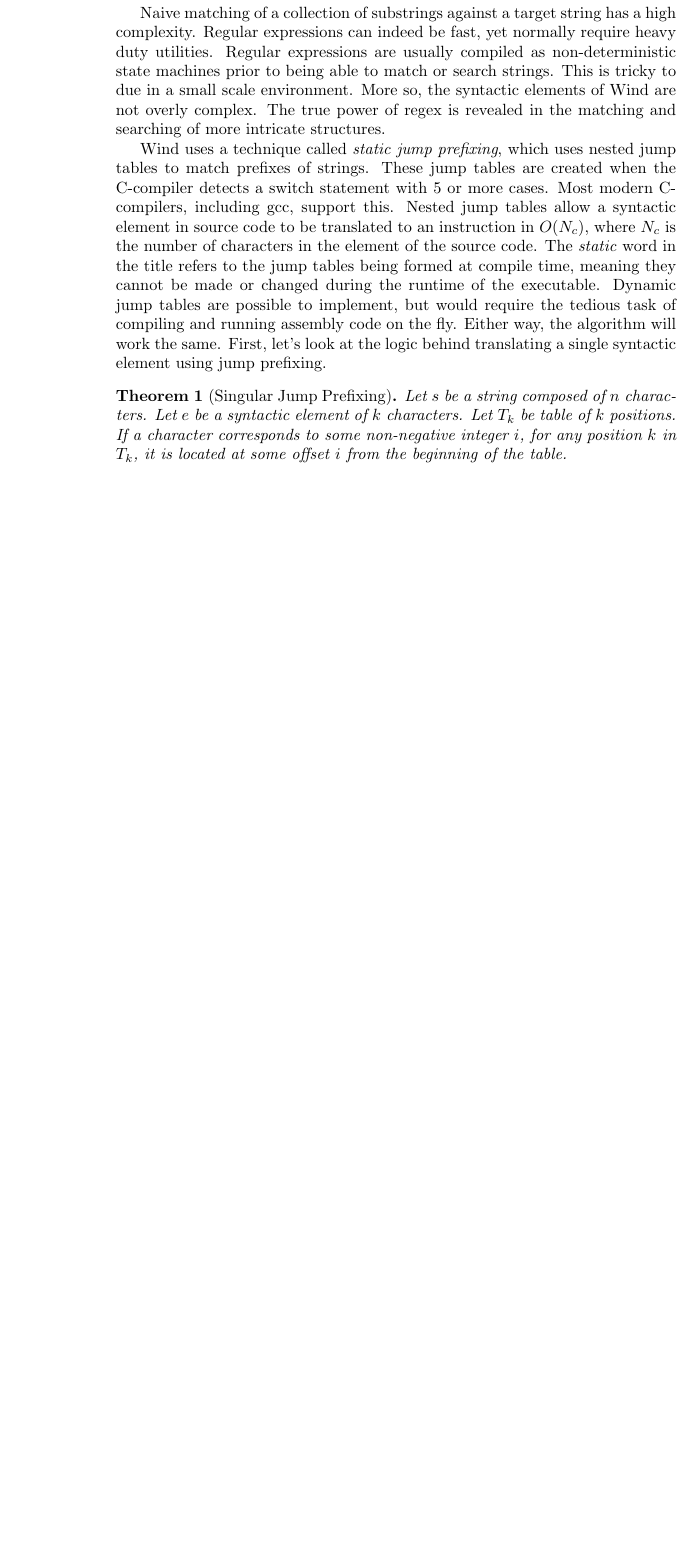
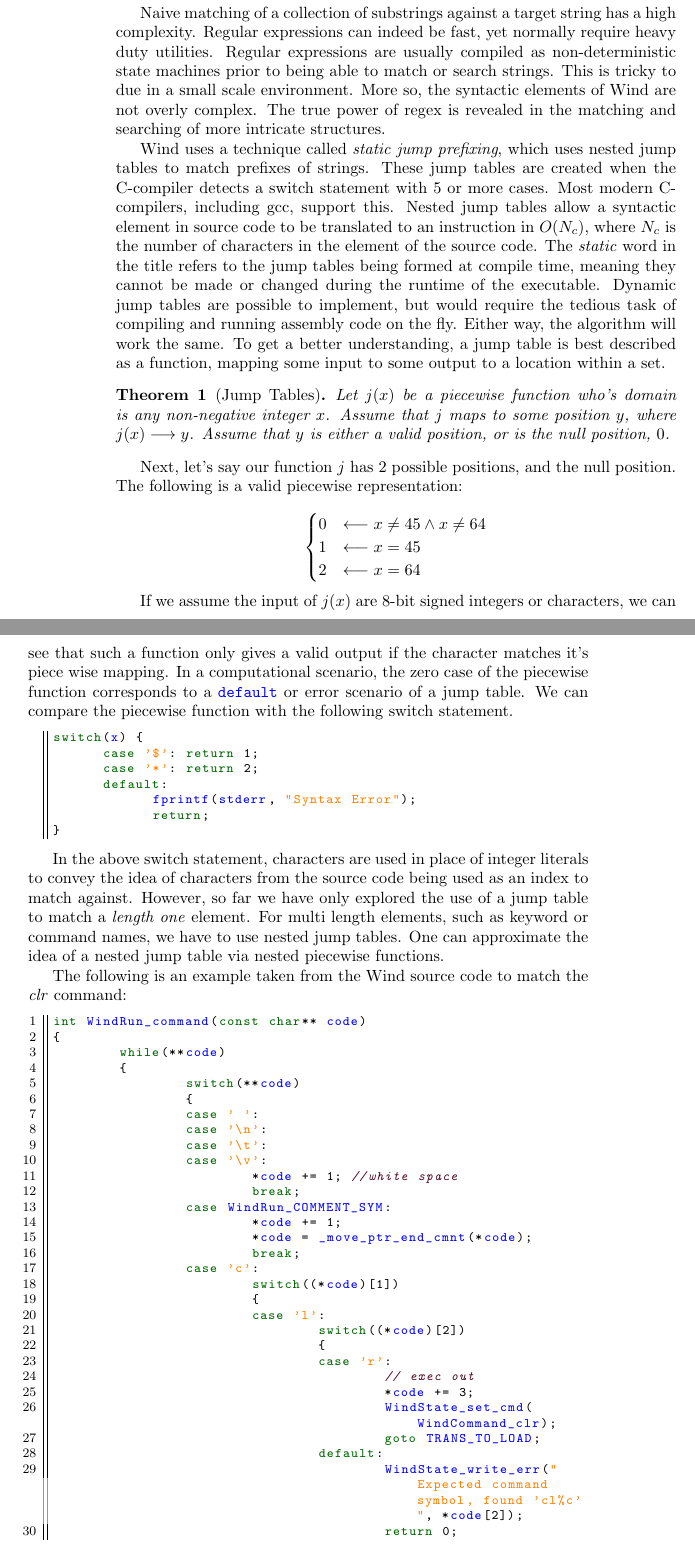
Before and after one commit to jweinst1/wind-book, a LaTeX thesis (WindaFlowProgrammingLanguage.tex, which reads chapters/Implementation.tex): part of page 36 of 36 before the commit and two parts of pages 36 and 37 of 38 after it, the two joined at a grey line, cut so that both start at the same text, the shorter picture padded with empty space. Compiled offline with pdfLaTeX.

Commit message:
Wind Book work for Sun Aug 26 15:52:17 PDT 2018

```diff
--- a/chapters/Implementation.tex
+++ b/chapters/Implementation.tex
@@ -15,8 +15,65 @@
 \paragraph{  } In most programming languages, the source code is first tokenized, then arranged into an abstract syntax tree. This process is commonly referred to as parsing. Parsing traditionally involves looking through characters in source code by a grammar which is ordered by priority. This is useful for languages with a nested structure. Such as functional languages normally require parsing many different elements, such as function parameters, function bodies, variables, names and more. All of which only occur under certain parent elements.
 \par Wind has no nested structure or syntax. It is a truly \emph{linear} language. This means instead of being concerned with the state of the syntactic structure, we are only concerned with the source code itself. For checking a direct \emph{match} for a sequence of characters within an input string, naive comparison or a form of regular expression is used. In Wind however, both of these approaches would be far too slow.
 \par Naive matching of a collection of substrings against a target string has a high complexity. Regular expressions can indeed be fast, yet normally require heavy duty utilities. Regular expressions are usually compiled as non-deterministic state machines prior to being able to match or search strings. This is tricky to due in a small scale environment. More so, the syntactic elements of Wind are not overly complex. The true power of regex is revealed in the matching and searching of more intricate structures.
-\par Wind uses a technique called \emph{static jump prefixing}, which uses nested jump tables to match prefixes of strings. These jump tables are created when the C-compiler detects a switch statement with 5 or more cases. Most modern C-compilers, including gcc, support this. Nested jump tables allow a syntactic element in source code to be translated to an instruction in $O(N_c)$, where $N_c$ is the number of characters in the element of the source code. The \emph{static} word in the title refers to the jump tables being formed at compile time, meaning they cannot be made or changed during the runtime of the executable. Dynamic jump tables are possible to implement, but would require the tedious task of compiling and running assembly code on the fly. Either way, the algorithm will work the same. First, let's look at the logic behind translating a single syntactic element using jump prefixing.
+\par Wind uses a technique called \emph{static jump prefixing}, which uses nested jump tables to match prefixes of strings. These jump tables are created when the C-compiler detects a switch statement with 5 or more cases. Most modern C-compilers, including gcc, support this. Nested jump tables allow a syntactic element in source code to be translated to an instruction in $O(N_c)$, where $N_c$ is the number of characters in the element of the source code. The \emph{static} word in the title refers to the jump tables being formed at compile time, meaning they cannot be made or changed during the runtime of the executable. Dynamic jump tables are possible to implement, but would require the tedious task of compiling and running assembly code on the fly. Either way, the algorithm will work the same. To get a better understanding, a jump table is best described as a function, mapping some input to some output to a location within a set.
 
-\begin{theorem}[Singular Jump Prefixing]
-Let $s$ be a string composed of $n$ characters. Let $e$ be a syntactic element of $k$ characters. Let $T_k$ be table of $k$ positions. If a character corresponds to some non-negative integer $i$, for any position $k$ in $T_k$, it is located at some offset $i$ from the beginning of the table.
+\begin{theorem}[Jump Tables]
+Let $j(x)$ be a piecewise function who's domain is any non-negative integer $x$. Assume that $j$ maps to some position $y$, where $j(x) \longrightarrow y$. Assume that $y$ is either a valid position, or is the null position, $0$.
 \end{theorem}
+
+Next, let's say our function $j$ has 2 possible positions, and the null position. The following is a valid piecewise representation:
+
+
+\[ \begin{cases}
+      0 &\longleftarrow x \neq 45 \land x \neq 64 \\
+      1 &\longleftarrow x = 45 \\
+      2 &\longleftarrow x = 64
+   \end{cases}
+\]
+
+If we assume the input of $j(x)$ are 8-bit signed integers or characters, we can see that such a function only gives a valid output if the character matches it's piece wise mapping. In a computational scenario, the zero case of the piecewise function corresponds to a \codeword{default} or error scenario of a jump table. We can compare the piecewise function with the following switch statement.
+
+\begin{lstlisting}[style=customc]
+switch(x) {
+      case '$': return 1;
+      case '*': return 2;
+      default:
+            fprintf(stderr, "Syntax Error");
+            return;
+}
+\end{lstlisting}
+
+\par In the above switch statement, characters are used in place of integer literals to convey the idea of characters from the source code being used as an index to match against. However, so far we have only explored the use of a jump table to match a \emph{length one} element. For multi length elements, such as keyword or command names, we have to use nested jump tables. One can approximate the idea of a nested jump table via nested piecewise functions.
+\par The following is an example taken from the Wind source code to match the \emph{clr} command:
+
+\begin{lstlisting}[style=numc]
+int WindRun_command(const char** code)
+{
+        while(**code)
+        {
+                switch(**code)
+                {
+                case ' ':
+                case '\n':
+                case '\t':
+                case '\v':
+                        *code += 1; //white space
+                        break;
+                case WindRun_COMMENT_SYM:
+                        *code += 1;
+                        *code = _move_ptr_end_cmnt(*code);
+                        break;
+                case 'c':
+                        switch((*code)[1])
+                        {
+                        case 'l':
+                                switch((*code)[2])
+                                {
+                                case 'r':
+                                        // exec out
+                                        *code += 3;
+                                        WindState_set_cmd(WindCommand_clr);
+                                        goto TRANS_TO_LOAD;
+                                default:
+                                        WindState_write_err("Expected command symbol, found 'cl%c'", *code[2]);
+                                        return 0;
```
Also changed, not shown: WindaFlowProgrammingLanguage.pdf, chapters/Implementation.tex (14 more changed lines), 2 other files.
